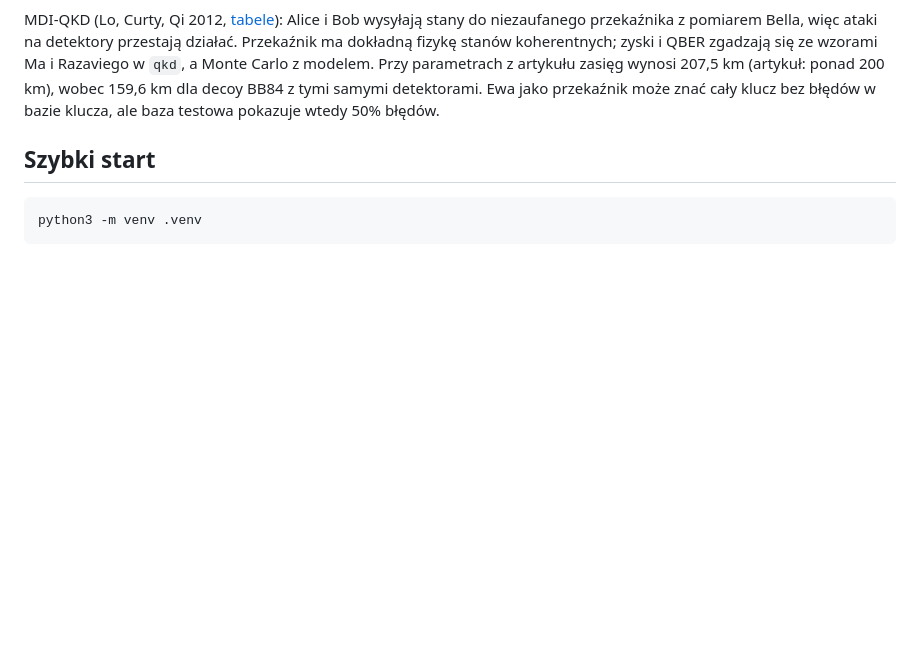
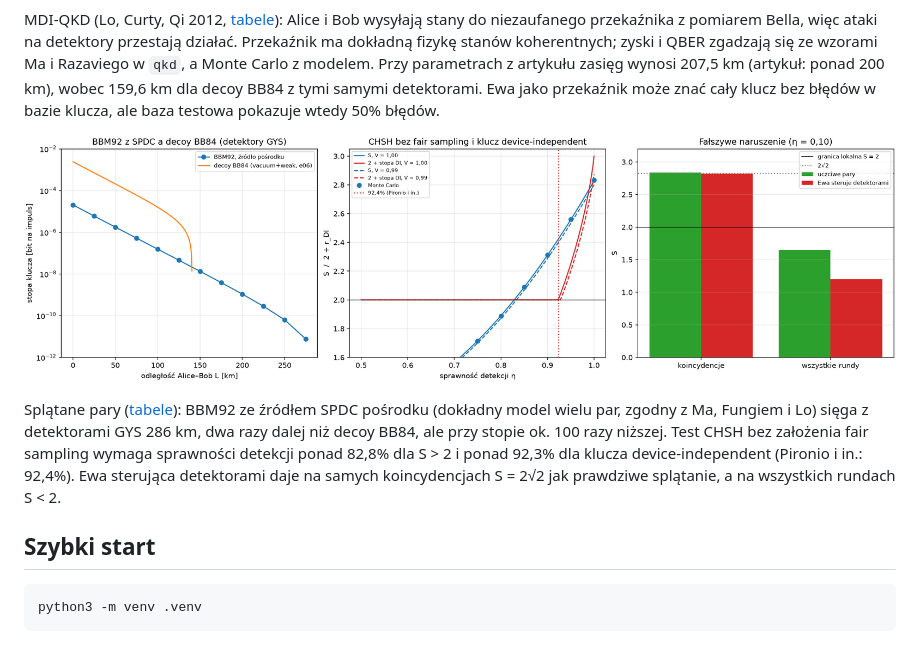
Before and after one commit to Shertie/BB84-Attack-Sim, a Markdown page: README.md, the part around the change. Rendered like a GitHub page; pictures changed too: figures/e16_entangled.png (added); blank space fills up the shorter version.

````diff
--- a/README.md
+++ b/README.md
@@ -84,6 +84,10 @@ Skończony klucz dla WCP ze stanami decoy (Lim et al. 2014, [tabele](figures/e14
 
 MDI-QKD (Lo, Curty, Qi 2012, [tabele](figures/e15_mdi_qkd.md)): Alice i Bob wysyłają stany do niezaufanego przekaźnika z pomiarem Bella, więc ataki na detektory przestają działać. Przekaźnik ma dokładną fizykę stanów koherentnych; zyski i QBER zgadzają się ze wzorami Ma i Razaviego w `qkd`, a Monte Carlo z modelem. Przy parametrach z artykułu zasięg wynosi 207,5 km (artykuł: ponad 200 km), wobec 159,6 km dla decoy BB84 z tymi samymi detektorami. Ewa jako przekaźnik może znać cały klucz bez błędów w bazie klucza, ale baza testowa pokazuje wtedy 50% błędów.
 
+![Splątane pary](figures/e16_entangled.png)
+
+Splątane pary ([tabele](figures/e16_entangled.md)): BBM92 ze źródłem SPDC pośrodku (dokładny model wielu par, zgodny z Ma, Fungiem i Lo) sięga z detektorami GYS 286 km, dwa razy dalej niż decoy BB84, ale przy stopie ok. 100 razy niższej. Test CHSH bez założenia fair sampling wymaga sprawności detekcji ponad 82,8% dla S > 2 i ponad 92,3% dla klucza device-independent (Pironio i in.: 92,4%). Ewa sterująca detektorami daje na samych koincydencjach S = 2√2 jak prawdziwe splątanie, a na wszystkich rundach S < 2.
+
 ## Szybki start
 
 ```bash
````
Also changed, not shown: CHANGELOG.md (+2 -0 lines), docs/model.md (+8 -0 lines), figures/e16_entangled.md (added, +35 -0 lines), 10 other files.
